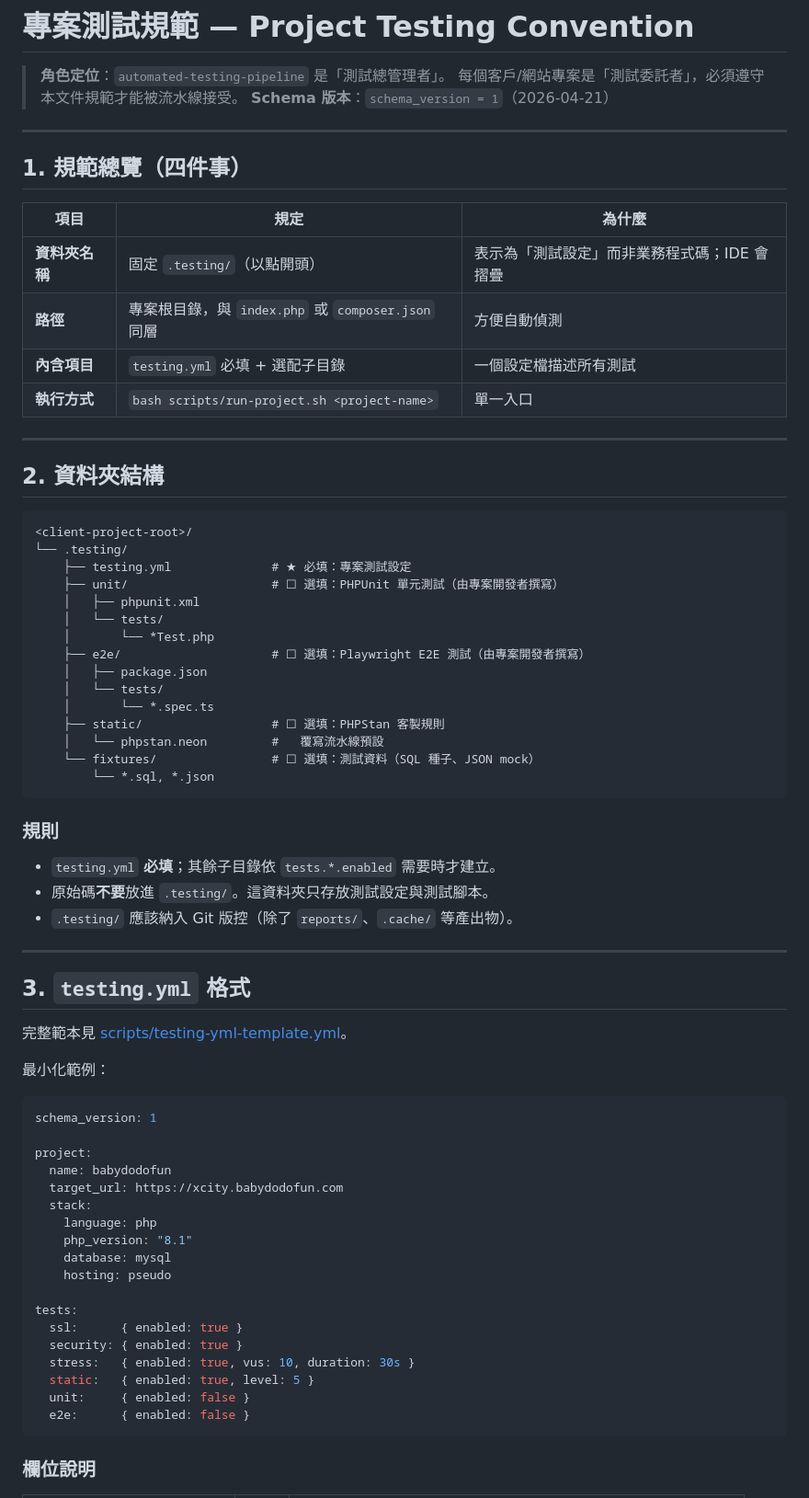
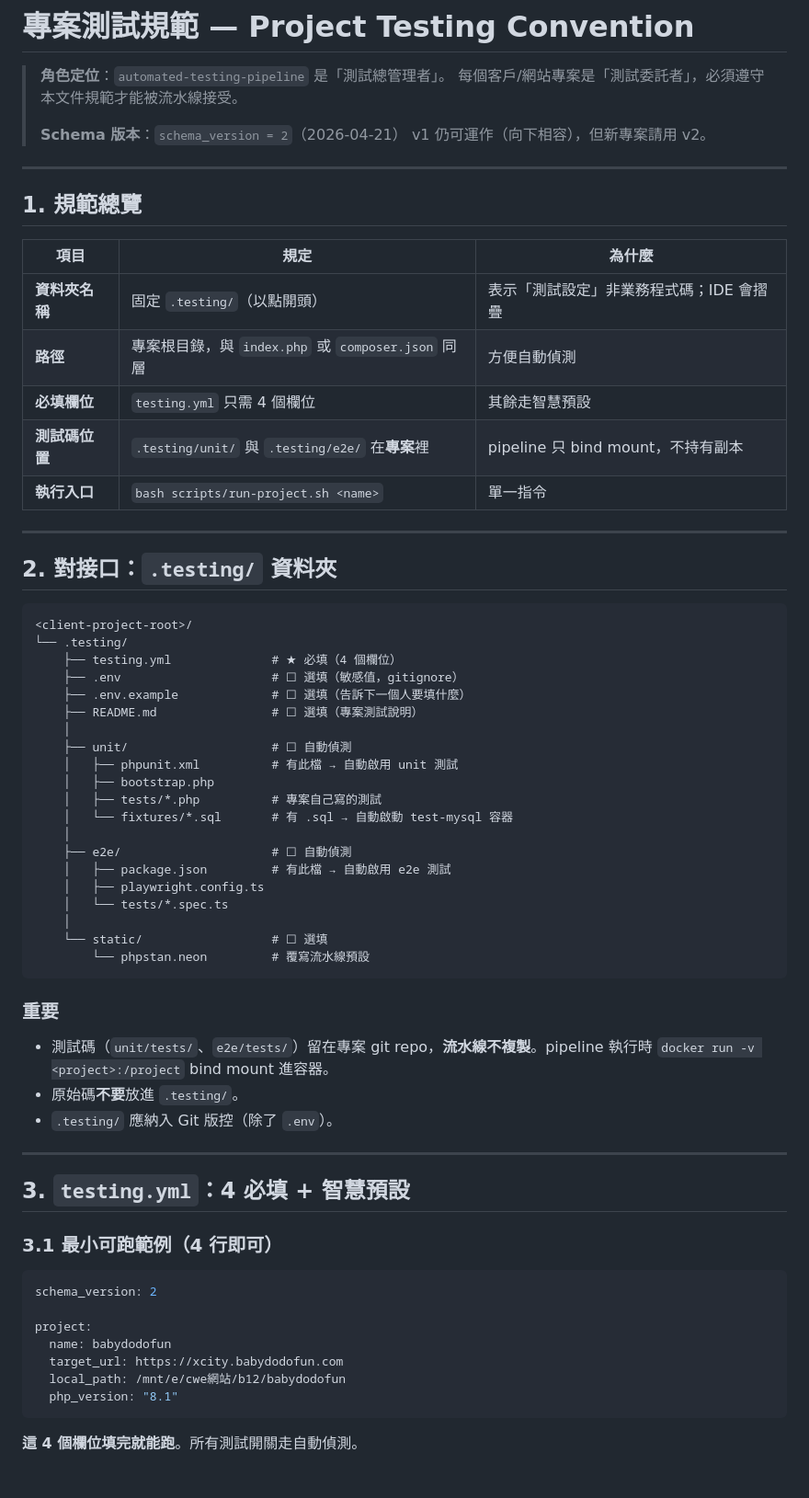
Before and after one commit to jwu0330/automated-testing-pipeline, a Markdown page: docs/project-convention.md, the part around one of its changes. Shown at 92% size. Drawn GitHub-style.

Commit message:
docs: project-convention 更新為 schema v2
新增「對接口 = .testing/」清楚定位、4 必填欄位表、自動偵測規則、
DB 整合測試流程（option B）、新專案三步驟範例。
v1 仍可運作（向下相容），但建議遷移。

Co-Authored-By: Claude Opus 4.7 (1M context) <noreply@anthropic.com>

````diff
--- a/docs/project-convention.md
+++ b/docs/project-convention.md
@@ -2,75 +2,70 @@
 
 > **角色定位**：`automated-testing-pipeline` 是「測試總管理者」。
 > 每個客戶/網站專案是「測試委託者」，必須遵守本文件規範才能被流水線接受。
-> **Schema 版本**：`schema_version = 1`（2026-04-21）
+>
+> **Schema 版本**：`schema_version = 2`（2026-04-21）
+> v1 仍可運作（向下相容），但新專案請用 v2。
 
 ---
 
-## 1. 規範總覽（四件事）
+## 1. 規範總覽
 
 | 項目 | 規定 | 為什麼 |
 |------|------|--------|
-| **資料夾名稱** | 固定 `.testing/`（以點開頭） | 表示為「測試設定」而非業務程式碼；IDE 會摺疊 |
+| **資料夾名稱** | 固定 `.testing/`（以點開頭） | 表示「測試設定」非業務程式碼；IDE 會摺疊 |
 | **路徑** | 專案根目錄，與 `index.php` 或 `composer.json` 同層 | 方便自動偵測 |
-| **內含項目** | `testing.yml` 必填 + 選配子目錄 | 一個設定檔描述所有測試 |
-| **執行方式** | `bash scripts/run-project.sh <project-name>` | 單一入口 |
+| **必填欄位** | `testing.yml` 只需 4 個欄位 | 其餘走智慧預設 |
+| **測試碼位置** | `.testing/unit/` 與 `.testing/e2e/` 在**專案**裡 | pipeline 只 bind mount，不持有副本 |
+| **執行入口** | `bash scripts/run-project.sh <name>` | 單一指令 |
 
 ---
 
-## 2. 資料夾結構
+## 2. 對接口：`.testing/` 資料夾
 
 ```text
 <client-project-root>/
 └── .testing/
-    ├── testing.yml              # ★ 必填：專案測試設定
-    ├── unit/                    # ☐ 選填：PHPUnit 單元測試（由專案開發者撰寫）
-    │   ├── phpunit.xml
-    │   └── tests/
-    │       └── *Test.php
-    ├── e2e/                     # ☐ 選填：Playwright E2E 測試（由專案開發者撰寫）
-    │   ├── package.json
-    │   └── tests/
-    │       └── *.spec.ts
-    ├── static/                  # ☐ 選填：PHPStan 客製規則
-    │   └── phpstan.neon         #   覆寫流水線預設
-    └── fixtures/                # ☐ 選填：測試資料（SQL 種子、JSON mock）
-        └── *.sql, *.json
+    ├── testing.yml              # ★ 必填（4 個欄位）
+    ├── .env                     # ☐ 選填（敏感值，gitignore）
+    ├── .env.example             # ☐ 選填（告訴下一個人要填什麼）
+    ├── README.md                # ☐ 選填（專案測試說明）
+    │
+    ├── unit/                    # ☐ 自動偵測
+    │   ├── phpunit.xml          # 有此檔 → 自動啟用 unit 測試
+    │   ├── bootstrap.php
+    │   ├── tests/*.php          # 專案自己寫的測試
+    │   └── fixtures/*.sql       # 有 .sql → 自動啟動 test-mysql 容器
+    │
+    ├── e2e/                     # ☐ 自動偵測
+    │   ├── package.json         # 有此檔 → 自動啟用 e2e 測試
+    │   ├── playwright.config.ts
+    │   └── tests/*.spec.ts
+    │
+    └── static/                  # ☐ 選填
+        └── phpstan.neon         # 覆寫流水線預設
 ```
 
-### 規則
+### 重要
 
-- `testing.yml` **必填**；其餘子目錄依 `tests.*.enabled` 需要時才建立。
-- 原始碼**不要**放進 `.testing/`。這資料夾只存放測試設定與測試腳本。
-- `.testing/` 應該納入 Git 版控（除了 `reports/`、`.cache/` 等產出物）。
+- 測試碼（`unit/tests/`、`e2e/tests/`）留在專案 git repo，**流水線不複製**。pipeline 執行時 `docker run -v <project>:/project` bind mount 進容器。
+- 原始碼**不要**放進 `.testing/`。
+- `.testing/` 應納入 Git 版控（除了 `.env`）。
 
 ---
 
-## 3. `testing.yml` 格式
+## 3. `testing.yml`：4 必填 + 智慧預設
 
-完整範本見 [scripts/testing-yml-template.yml](../scripts/testing-yml-template.yml)。
-
-最小化範例：
+### 3.1 最小可跑範例（4 行即可）
 
 ```yaml
-schema_version: 1
+schema_version: 2
 
 project:
   name: babydodofun
   target_url: https://xcity.babydodofun.com
-  stack:
-    language: php
-    php_version: "8.1"
-    database: mysql
-    hosting: pseudo
-
-tests:
-  ssl:      { enabled: true }
-  security: { enabled: true }
-  stress:   { enabled: true, vus: 10, duration: 30s }
-  static:   { enabled: true, level: 5 }
-  unit:     { enabled: false }
-  e2e:      { enabled: false }
+  local_path: /mnt/e/cwe網站/b12/babydodofun
+  php_version: "8.1"
 ```
 
-### 欄位說明
+**這 4 個欄位填完就能跑**。所有測試開關走自動偵測。
 
````
Also changed, not shown: other parts of docs/project-convention.md (+172 -118 lines).
